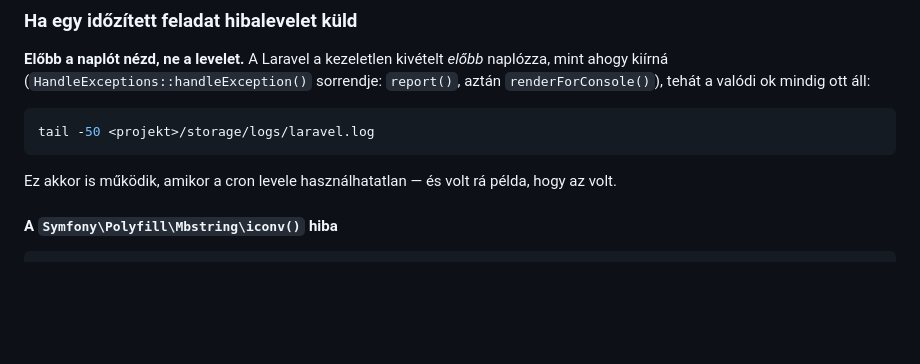
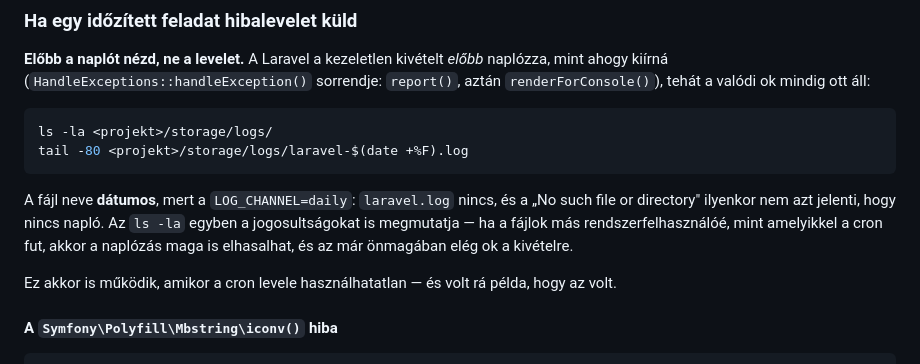
Before and after one commit to spyker55/SzamlaFolyo, a Markdown page: README.md, the part around the change. GitHub-like rendering; blank space fills up the shorter version.

Commit message:
Name the log file correctly: LOG_CHANNEL is daily, so laravel.log never exists
The troubleshooting section told the reader to tail storage/logs/laravel.log.
With LOG_CHANNEL=daily the file is laravel-<date>.log, so that command answers
"No such file or directory" — which reads as "there is no log" exactly when
the log is the thing that has the answer.

The corrected version lists the directory first, which also shows ownership:
if the files belong to a different system user than the one cron runs as,
logging itself fails, and that is cause enough for the exception.

Co-Authored-By: Claude Opus 5 <noreply@anthropic.com>
Claude-Session: https://claude.ai/code/session_01LqDMMnVfubEszaE9PBsPaQ

````diff
--- a/README.md
+++ b/README.md
@@ -512,8 +512,15 @@ naplózza, mint ahogy kiírná (`HandleExceptions::handleException()` sorrendje:
 `report()`, aztán `renderForConsole()`), tehát a valódi ok mindig ott áll:
 
 ```bash
-tail -50 <projekt>/storage/logs/laravel.log
+ls -la <projekt>/storage/logs/
+tail -80 <projekt>/storage/logs/laravel-$(date +%F).log
 ```
+
+A fájl neve **dátumos**, mert a `LOG_CHANNEL=daily`: `laravel.log` nincs, és a
+„No such file or directory" ilyenkor nem azt jelenti, hogy nincs napló. Az
+`ls -la` egyben a jogosultságokat is megmutatja — ha a fájlok más
+rendszerfelhasználóé, mint amelyikkel a cron fut, akkor a naplózás maga is
+elhasalhat, és az már önmagában elég ok a kivételre.
 
 Ez akkor is működik, amikor a cron levele használhatatlan — és volt rá példa,
 hogy az volt.
````
